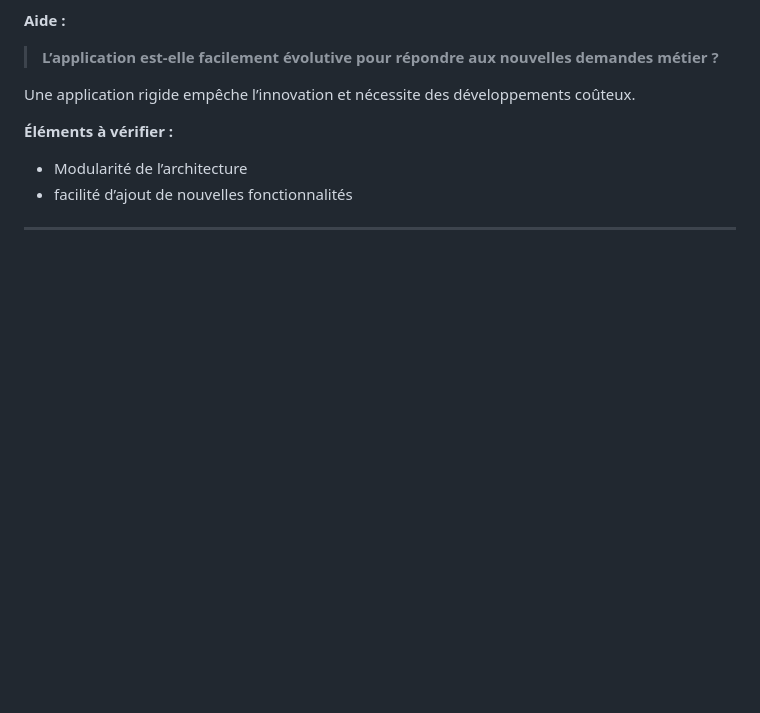
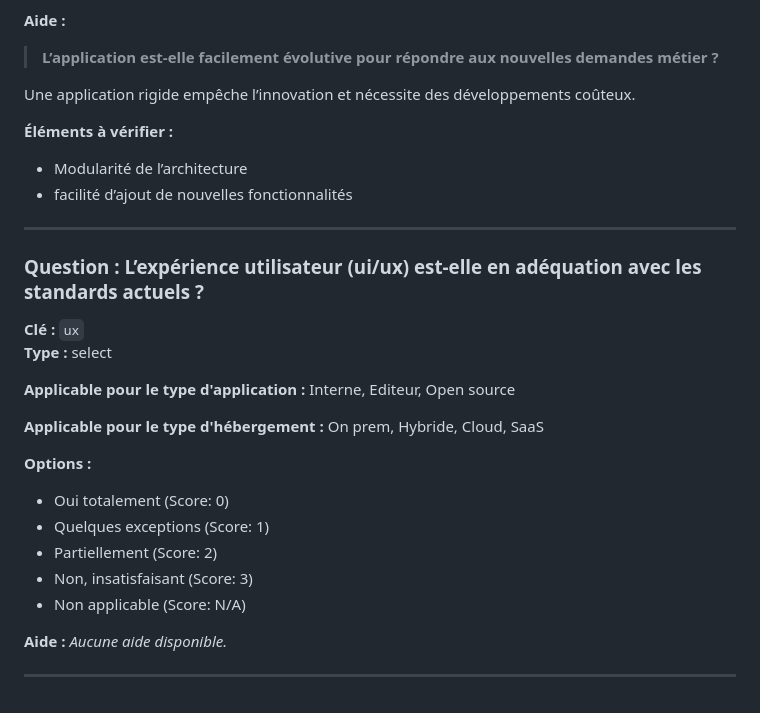
Before and after one commit to rumeaug17/ADM, a Markdown page: documentation.md, the part around one of its changes. GitHub-like rendering; blank space fills up the shorter version.

```diff
--- a/documentation.md
+++ b/documentation.md
@@ -1066,3 +1108,24 @@ Une application rigide empêche l’innovation et nécessite des développements
 - facilité d’ajout de nouvelles fonctionnalités
 
 ---
+
+### Question : L’expérience utilisateur (ui/ux) est-elle en adéquation avec les standards actuels ?
+
+**Clé :** `ux`
+**Type :** select
+
+**Applicable pour le type d'application :** Interne, Editeur, Open source
+
+**Applicable pour le type d'hébergement :** On prem, Hybride, Cloud, SaaS
+
+**Options :**
+
+- Oui totalement (Score: 0)
+- Quelques exceptions (Score: 1)
+- Partiellement (Score: 2)
+- Non, insatisfaisant (Score: 3)
+- Non applicable (Score: N/A)
+
+**Aide :** _Aucune aide disponible._
+
+---
```
Also changed, not shown: other parts of documentation.md (+42 -0 lines).
